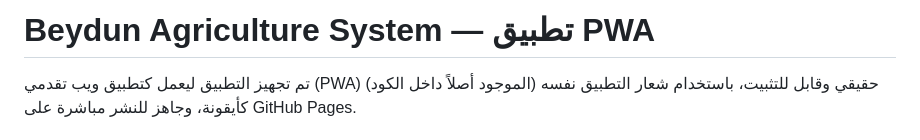
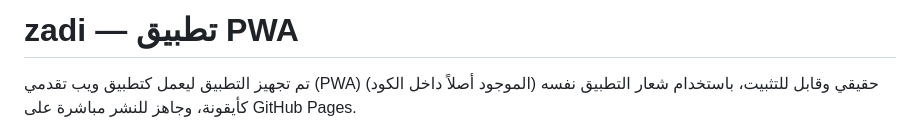
Before and after one commit to miskaleman-cell/Zadi, a Markdown page: README.md, the part around the change. GitHub-like rendering.

Commit message:
Change project name from Beydun to zadi
Updated the project name in the README file.

```diff
--- a/README.md
+++ b/README.md
@@ -1,4 +1,4 @@
-# Beydun Agriculture System — تطبيق PWA
+# zadi — تطبيق PWA
 
 تم تجهيز التطبيق ليعمل كتطبيق ويب تقدمي (PWA) حقيقي وقابل للتثبيت، باستخدام شعار
 التطبيق نفسه (الموجود أصلاً داخل الكود) كأيقونة، وجاهز للنشر مباشرة على GitHub Pages.
```
